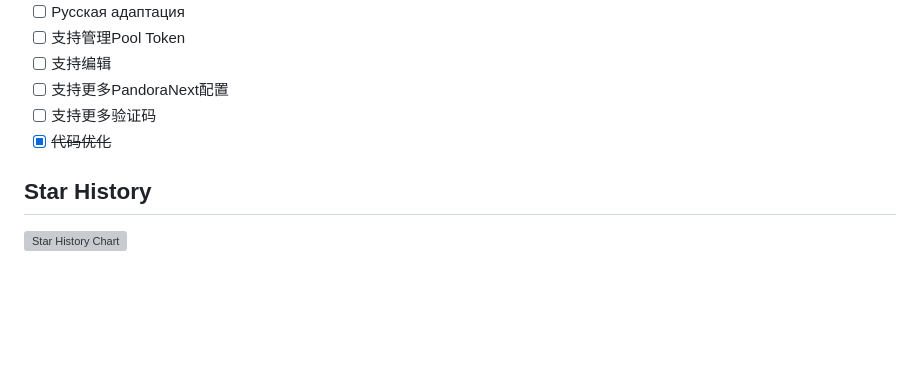
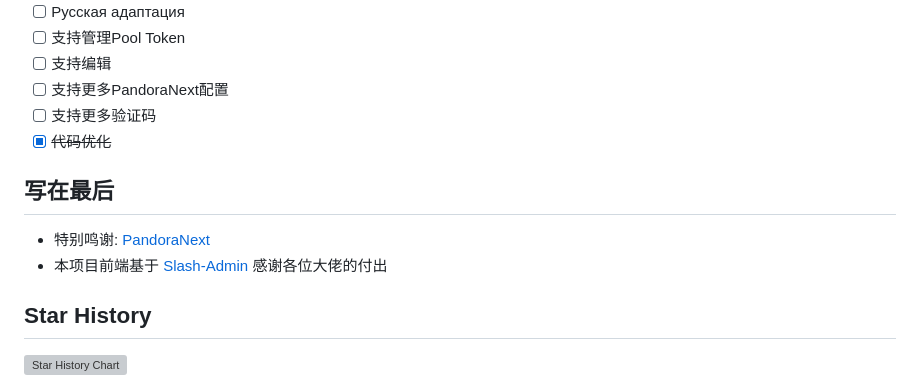
Before and after one commit to nianhua99/PandoraHelper, a Markdown page: README.md, the part around the change. GitHub-like rendering; blank space fills up the shorter version; grey boxes are pictures that could not be loaded.

Commit message:
doc: add thanks

```diff
--- a/README.md
+++ b/README.md
@@ -69,6 +69,10 @@ $ nohup python3 waitress_run.py &
 - [ ] 支持更多PandoraNext配置
 - [ ] 支持更多验证码
 - [x] ~~代码优化~~
+## 写在最后
+- 特别鸣谢: [PandoraNext](https://github.com/pandora-next/deploy)
+- 本项目前端基于 [Slash-Admin](https://github.com/d3george/slash-admin)
+感谢各位大佬的付出
 ## Star History
 
 [![Star History Chart](https://api.star-history.com/svg?repos=nianhua99/PandoraNext-Helper&type=Date)](https://star-history.com/#nianhua99/PandoraNext-Helper&Date)
```
